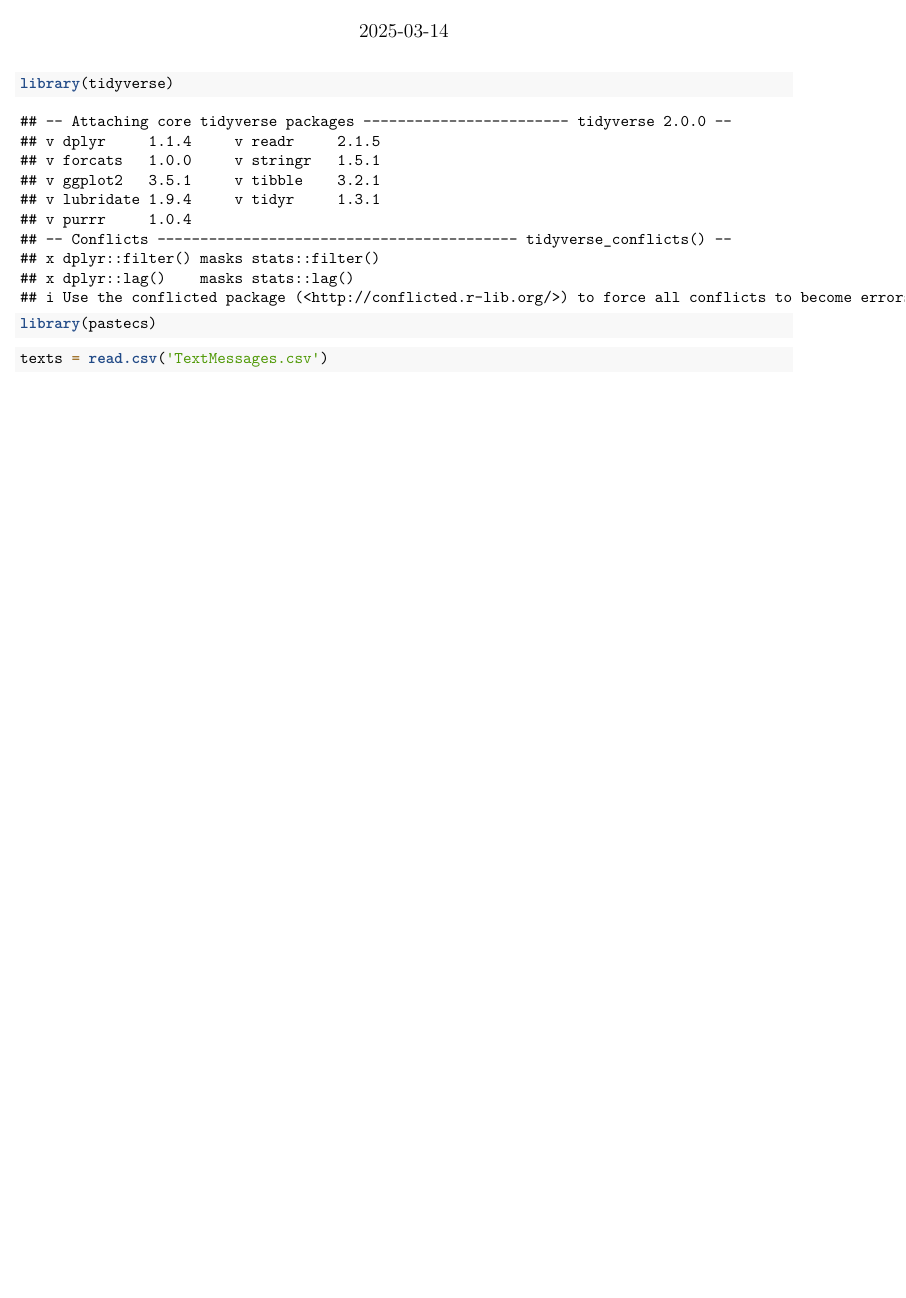
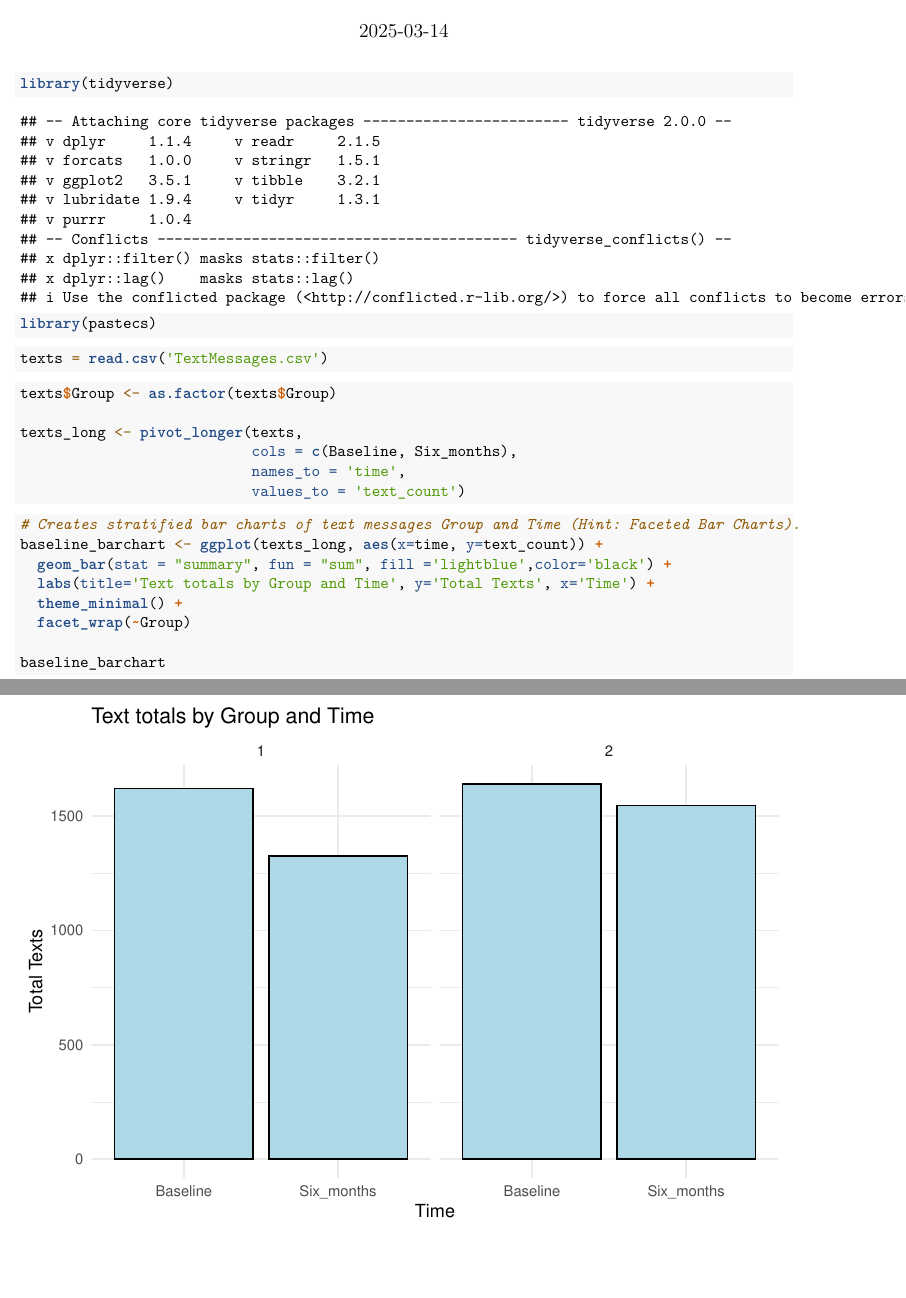
Before and after one commit to abigailbeasley/BHDS2010_Project3, an R Markdown document (Assignment 3.Rmd): part of the page before the commit and two parts of pages 1 and 2 of 2 after it, the two joined at a grey line, cut so that both start at the same text, the shorter picture padded with empty space. Rendered offline with R 4.5, knitr and Pandoc, then LaTeX, with nearby package versions.

Commit message:
pivot long, add faceted barchart

````diff
--- a/Assignment 3.Rmd
+++ b/Assignment 3.Rmd
@@ -17,19 +17,33 @@ library(pastecs)
 
 ```{r load data}
 texts = read.csv('TextMessages.csv')
+
+```
+
+```{r}
+texts$Group <- as.factor(texts$Group)
+
+texts_long <- pivot_longer(texts,
+                           cols = c(Baseline, Six_months),
+                           names_to = 'time',
+                           values_to = 'text_count')
 ```
 
 ```{r plot 1}
 
-
 ```
 
 ```{r plot 2}
+# Creates stratified bar charts of text messages Group and Time (Hint: Faceted Bar Charts).
+baseline_barchart <- ggplot(texts_long, aes(x=time, y=text_count)) +
+  geom_bar(stat = "summary", fun = "sum", fill ='lightblue',color='black') +
+  labs(title='Text totals by Group and Time', y='Total Texts', x='Time') +
+  theme_minimal() +
+  facet_wrap(~Group)
 
-
+baseline_barchart
 ```
 
 ```{r descriptive stats}
 
-
 ```
````
Also changed, not shown: 1 other file.
